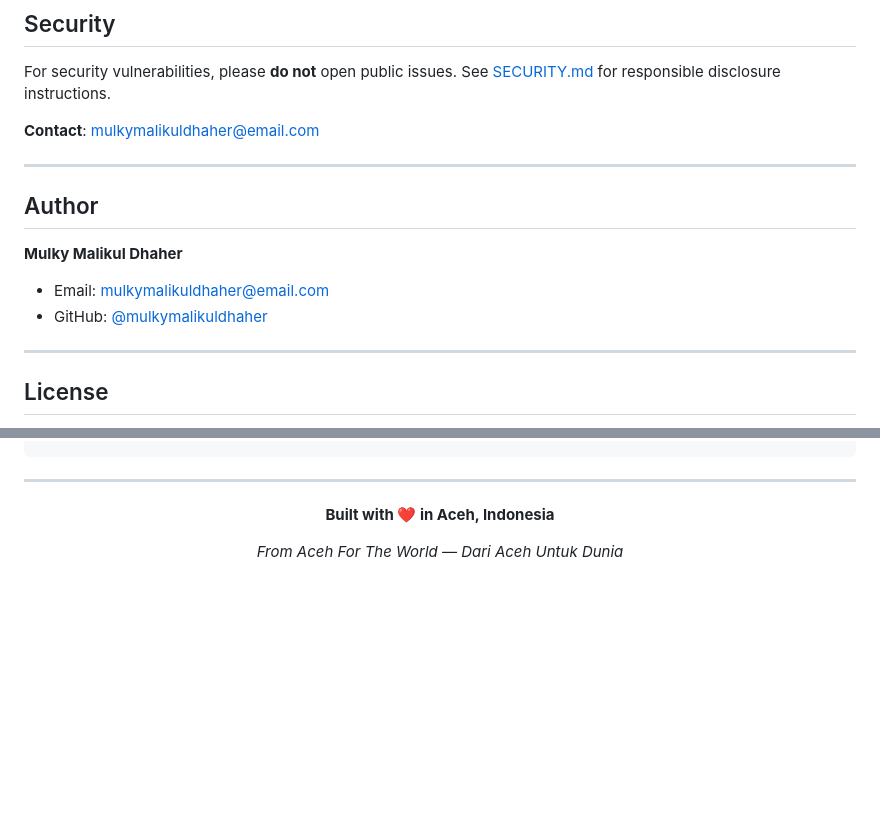
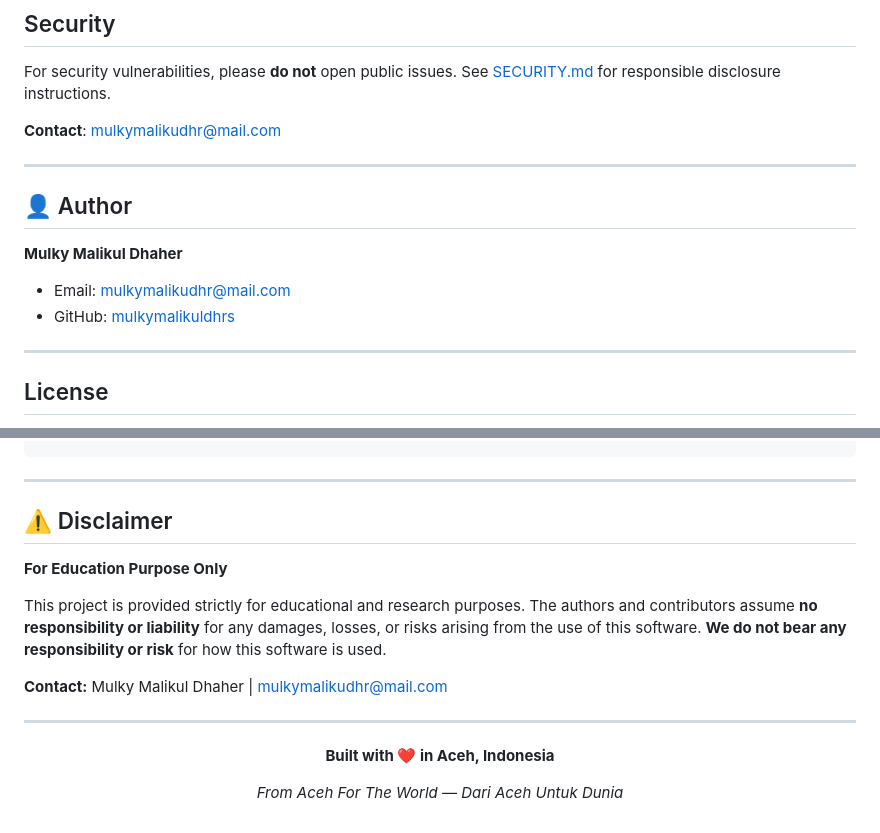
Before and after one commit to mulkymalikuldhrs/nanggroe-iot, a Markdown page: README.md, 2 parts joined by grey strips. Drawn GitHub-style; blank space fills up the shorter version.

Commit message:
audit: fix wrong author email/GitHub in README, add disclaimer, remove weak API key example from DEPLOYMENT.md

```diff
--- a/README.md
+++ b/README.md
@@ -650,16 +650,15 @@ We welcome contributions! Please see [CONTRIBUTING.md](CONTRIBUTING.md) for deta
 
 For security vulnerabilities, please **do not** open public issues. See [SECURITY.md](SECURITY.md) for responsible disclosure instructions.
 
-**Contact**: mulkymalikuldhaher@email.com
+**Contact**: [mulkymalikudhr@mail.com](mailto:mulkymalikudhr@mail.com)
 
 ---
 
-## Author
+## 👤 Author
 
 **Mulky Malikul Dhaher**
-
-- Email: mulkymalikuldhaher@email.com
-- GitHub: [@mulkymalikuldhaher](https://github.com/mulkymalikuldhaher)
+- Email: [mulkymalikudhr@mail.com](mailto:mulkymalikudhr@mail.com)
+- GitHub: [mulkymalikuldhrs](https://github.com/mulkymalikuldhrs)
 
 ---
 
@@ -693,6 +692,16 @@ SOFTWARE.
 
 ---
 
+## ⚠️ Disclaimer
+
+**For Education Purpose Only**
+
+This project is provided strictly for educational and research purposes. The authors and contributors assume **no responsibility or liability** for any damages, losses, or risks arising from the use of this software. **We do not bear any responsibility or risk** for how this software is used.
+
+**Contact:** Mulky Malikul Dhaher | mulkymalikudhr@mail.com
+
+---
+
 <div align="center">
 
 **Built with ❤️ in Aceh, Indonesia**
```
Also changed, not shown: DEPLOYMENT.md (+1 -1 lines).
